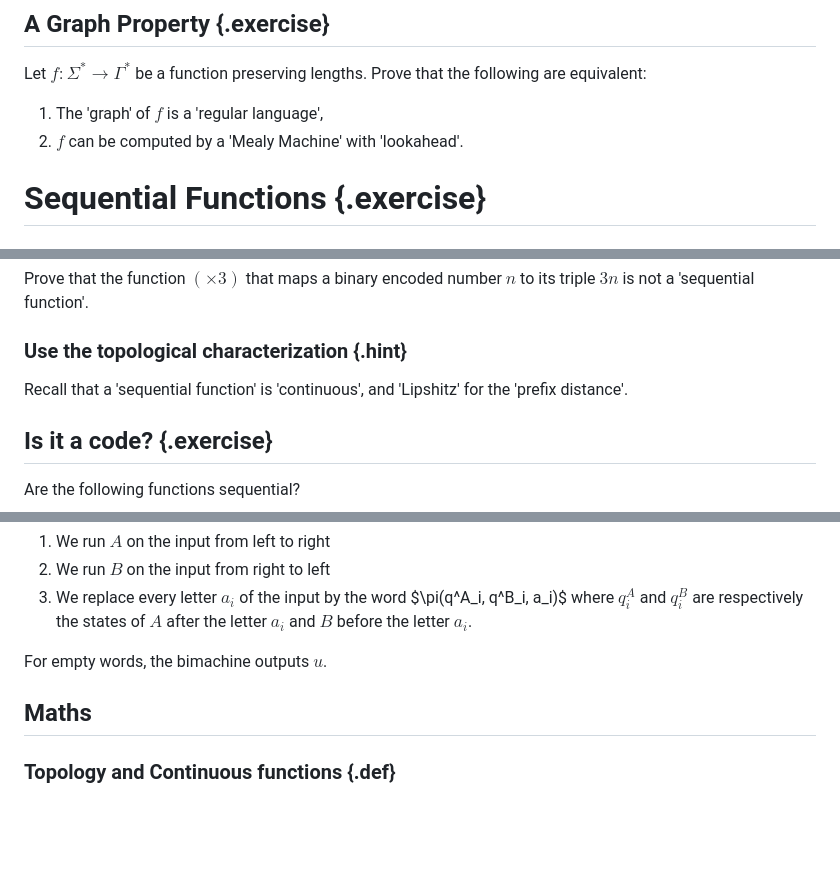
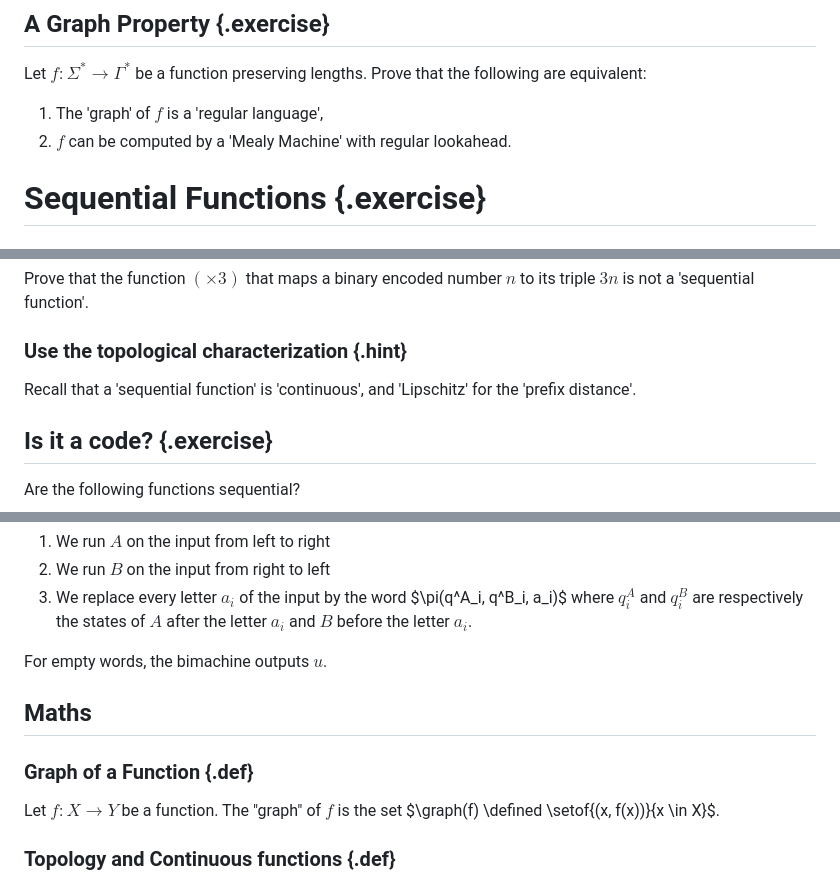
Before and after one commit to AliaumeL/transducer-exercices, a Markdown page: content/session-2.md, 3 parts joined by grey strips. Rendered like a GitHub page; blank space fills up the shorter version.

```diff
--- a/content/session-2.md
+++ b/content/session-2.md
@@ -64,7 +100,7 @@ Let $f \colon \Sigma^* \to \Gamma^*$ be a function preserving lengths. Prove
 that the following are equivalent:
 
 1. The 'graph' of $f$ is a 'regular language',
-2. $f$ can be computed by a 'Mealy Machine' with 'lookahead'.
+2. $f$ can be computed by a 'Mealy Machine' with regular lookahead.
 
 # Sequential Functions {.exercise}
 
@@ -83,7 +119,7 @@ its triple $3n$ is not a 'sequential function'.
 
 ### Use the topological characterization {.hint}
 
-Recall that a 'sequential function' is 'continuous', and 'Lipshitz' for the
+Recall that a 'sequential function' is 'continuous', and 'Lipschitz' for the
 'prefix distance'.
 
 ## Is it a code? {.exercise}
@@ -219,6 +275,11 @@ For empty words, the bimachine outputs $u$.
 
 ## Maths
 
+### Graph of a Function {.def}
+
+Let $f \colon X \to Y$ be a function. The "graph" of $f$ is the set $\graph(f)
+\defined \setof{(x, f(x))}{x \in X}$.
+
 ### Topology and Continuous functions {.def}
 
 Let $X$ be a set. A "topology" over $X$ is a subset $\tau$ of $\Parts(X)$
```
Also changed, not shown: other parts of content/session-2.md (+56 -0 lines), content/session-1.md (+13 -1 lines).
